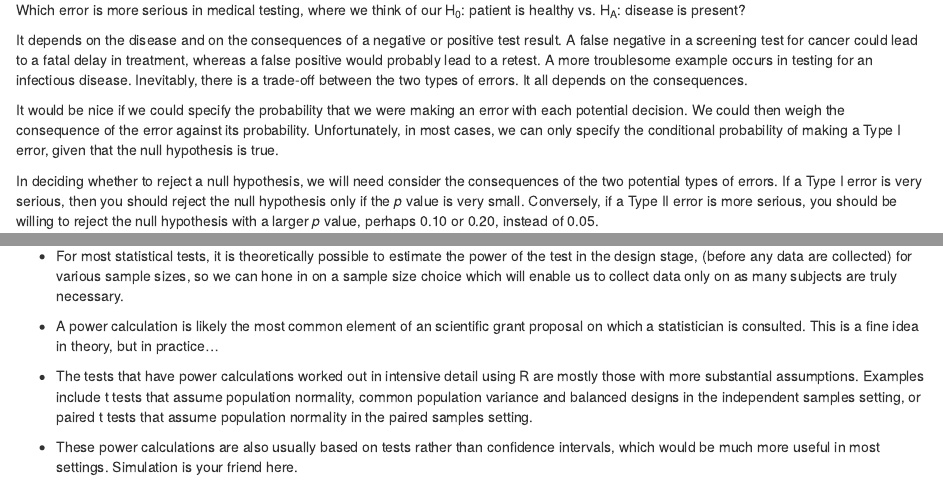
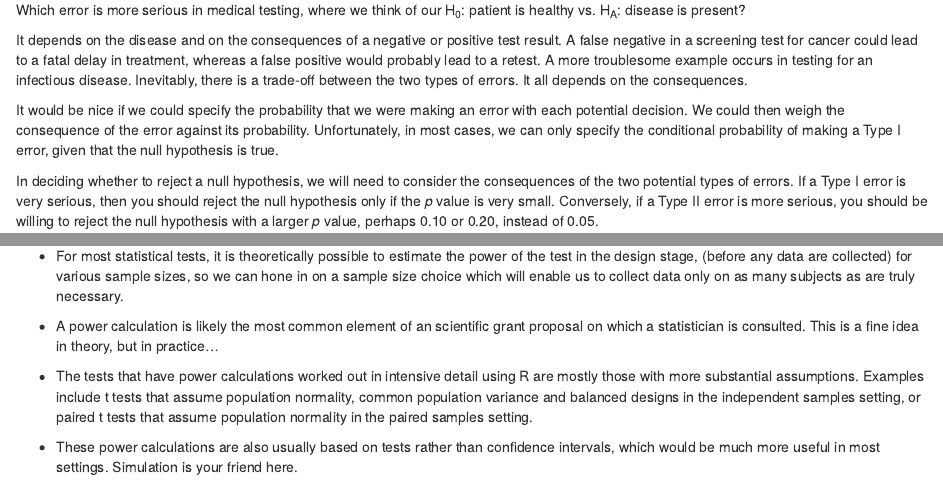
Before and after one commit to jafcpereira/431notes, an R Markdown document (23_TypesofErrorandPowerofaTtest.Rmd): the page in a window 1100 px wide, from 1830 px down, and a second part further down, joined at a grey line. Rendered offline with R 4.5, knitr and Pandoc, with nearby package versions; drawn as R Markdown's standard HTML page in place of the format the file asks for.

Commit message:
Corrected two typos in Section 23.

```diff
--- a/23_TypesofErrorandPowerofaTtest.Rmd
+++ b/23_TypesofErrorandPowerofaTtest.Rmd
@@ -77,7 +77,7 @@ It depends on the disease and on the consequences of a negative or positive test
 
 It would be nice if we could specify the probability that we were making an error with each potential decision.  We could then weigh the consequence of the error against its probability.  Unfortunately, in most cases, we can only specify the conditional probability of making a Type I error, given that the null hypothesis is true.
 
-In deciding whether to reject a null hypothesis, we will need consider the consequences of the two potential types of errors.  If a Type I error is very serious, then you should reject the null hypothesis only if the *p* value is very small.  Conversely, if a Type II error is more serious, you should be willing to reject the null hypothesis with a larger *p* value, perhaps 0.10 or 0.20, instead of 0.05.
+In deciding whether to reject a null hypothesis, we will need to consider the consequences of the two potential types of errors.  If a Type I error is very serious, then you should reject the null hypothesis only if the *p* value is very small.  Conversely, if a Type II error is more serious, you should be willing to reject the null hypothesis with a larger *p* value, perhaps 0.10 or 0.20, instead of 0.05.
 
 ## Relation of $\alpha$ and $\beta$ to Error Types
 
@@ -93,7 +93,7 @@ Test Retains H~0~ | Type II Error ($\beta$) | Correct Decision (1 - $\alpha$)
 
 ## Power and Sample Size Calculations
 
-- For most statistical tests, it is theoretically possible to estimate the power of the test in the design stage, (before any data are collected) for various sample sizes, so we can hone in on a sample size choice which will enable us to collect data only on as many subjects are truly necessary.
+- For most statistical tests, it is theoretically possible to estimate the power of the test in the design stage, (before any data are collected) for various sample sizes, so we can hone in on a sample size choice which will enable us to collect data only on as many subjects as are truly necessary.
 
 - A power calculation is likely the most common element of an scientific grant proposal on which a statistician is consulted. This is a fine idea in theory, but in practice...
 
```
Also changed, not shown: docs/search_index.json, 3 other files.
